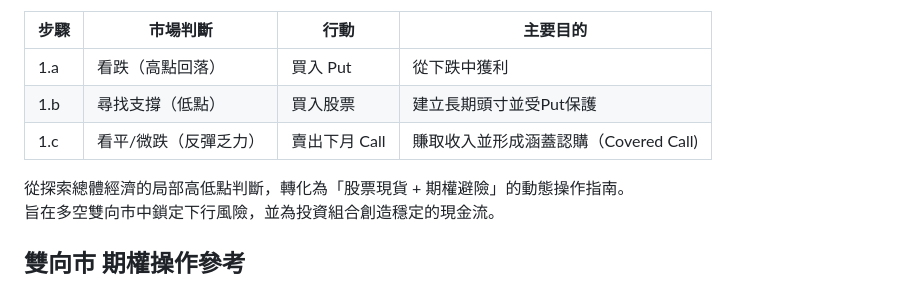
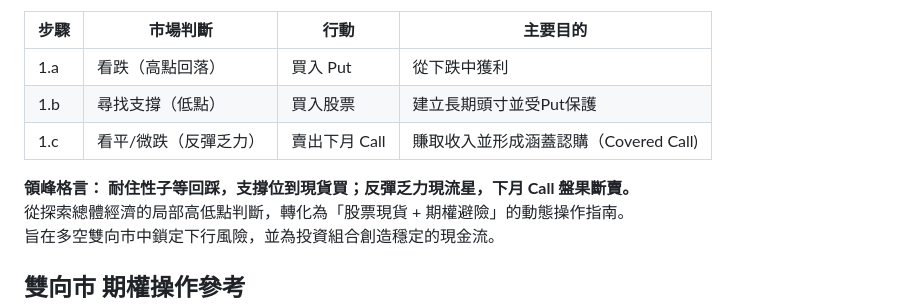
Before and after one commit to horae-git/gitHorae, a Markdown page: README.md, the part around the change. GitHub-like rendering.

Commit message:
Create market insights

```diff
--- a/README.md
+++ b/README.md
@@ -56,6 +56,8 @@ Optimization - portfolio and cash flow ratio.
 |1.b	|尋找支撐（低點）	|買入股票	|建立長期頭寸並受Put保護|
 |1.c	|看平/微跌（反彈乏力）	|賣出下月 Call	|賺取收入並形成涵蓋認購（Covered Call)|
 
+**領峰格言： 耐住性子等回踩，支撐位到現貨買；反彈乏力現流星，下月 Call 盤果斷賣。**
+\
 從探索總體經濟的局部高低點判斷，轉化為「股票現貨 + 期權避險」的動態操作指南。
 \
 旨在多空雙向市中鎖定下行風險，並為投資組合創造穩定的現金流。
```
